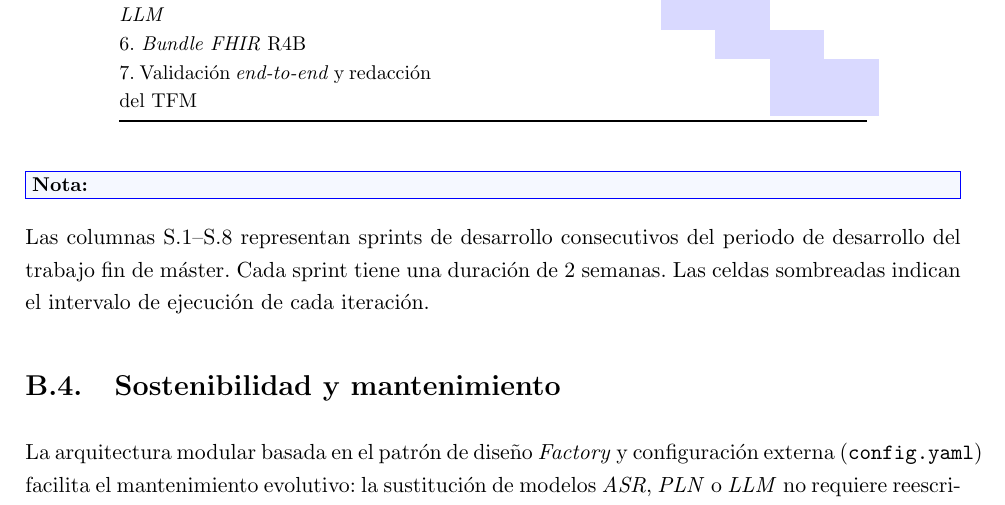
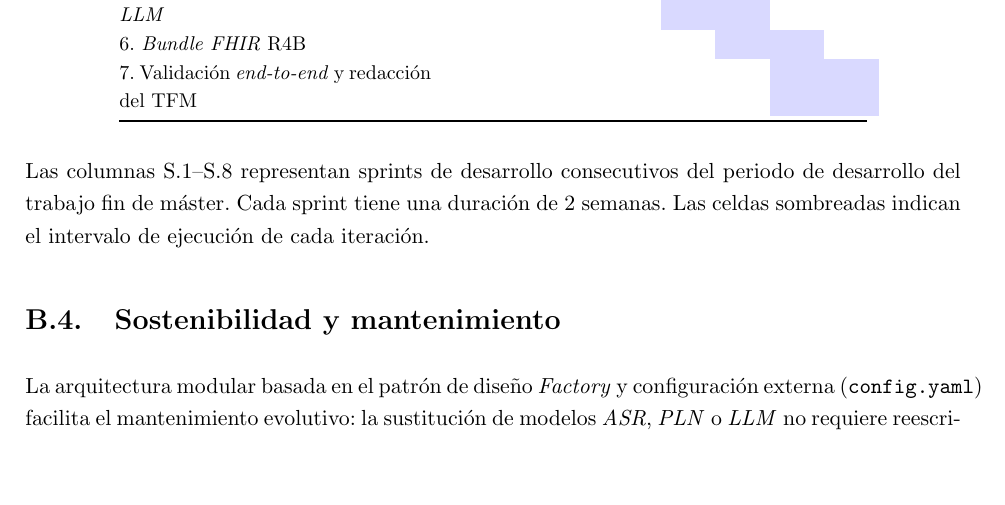
Before and after one commit to Eduhuu/Informes-Medicos-Desde-Dictados, a LaTeX thesis (latex/tfm.tex, which reads latex/tablas/anexo1/diagrama_gantt.tex): part of page 82 of 92, cut so that both start at the same text, the shorter picture padded with empty space. Compiled offline with pdfLaTeX.

Commit message:
Refine content in LaTeX documents for clarity and conciseness

```diff
--- a/latex/tablas/anexo1/diagrama_gantt.tex
+++ b/latex/tablas/anexo1/diagrama_gantt.tex
@@ -26,8 +26,5 @@
     \bottomrule
     \end{tabular}
     \end{table}
-
-    \nota{}{
-        Las columnas S.1--S.8 representan sprints de desarrollo consecutivos del periodo de desarrollo del trabajo fin de
-        máster. Cada sprint tiene una duración de 2 semanas. Las celdas sombreadas indican el intervalo de ejecución de cada iteración.
-    }
+    Las columnas S.1--S.8 representan sprints de desarrollo consecutivos del periodo de desarrollo del trabajo fin de
+    máster. Cada sprint tiene una duración de 2 semanas. Las celdas sombreadas indican el intervalo de ejecución de cada iteración.
```
Also changed, not shown: latex/anexos/innovacion.tex (+1 -2 lines).
